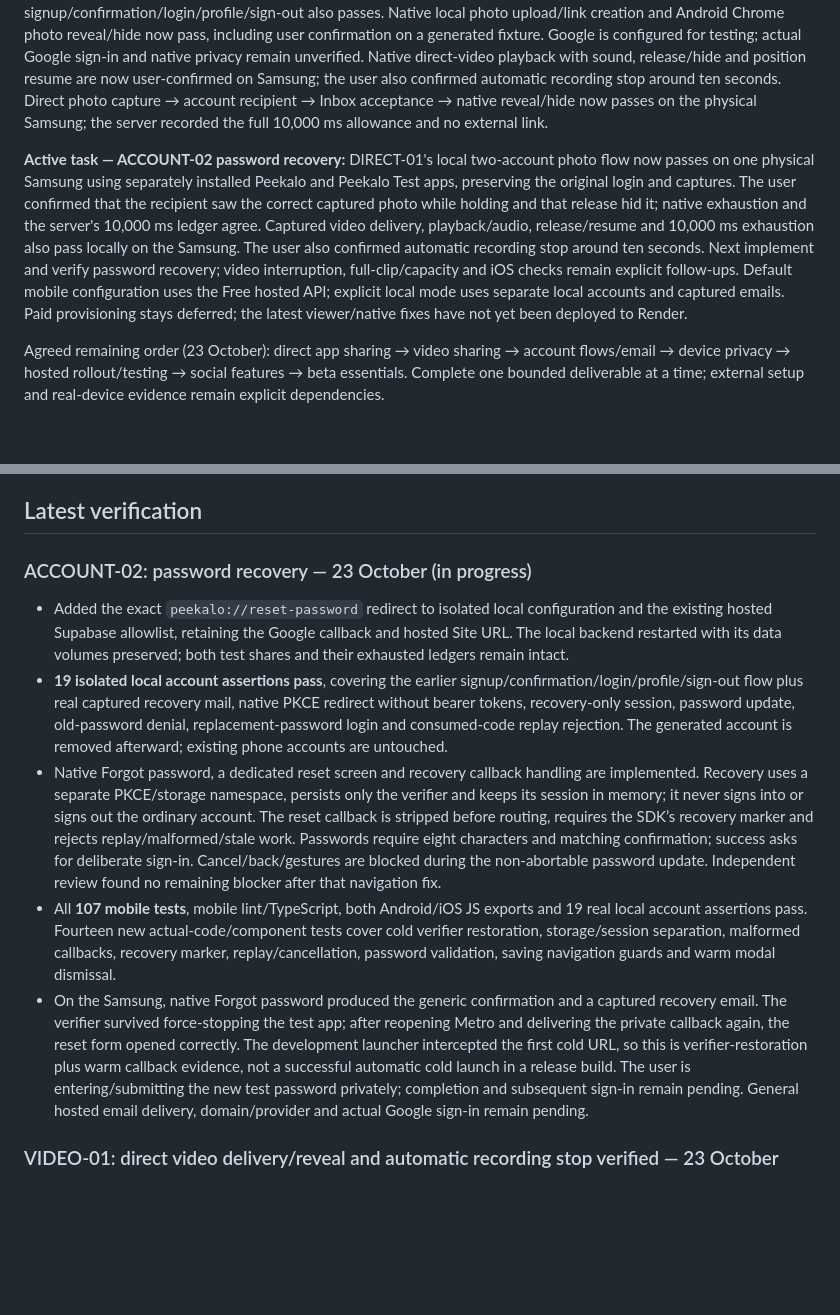
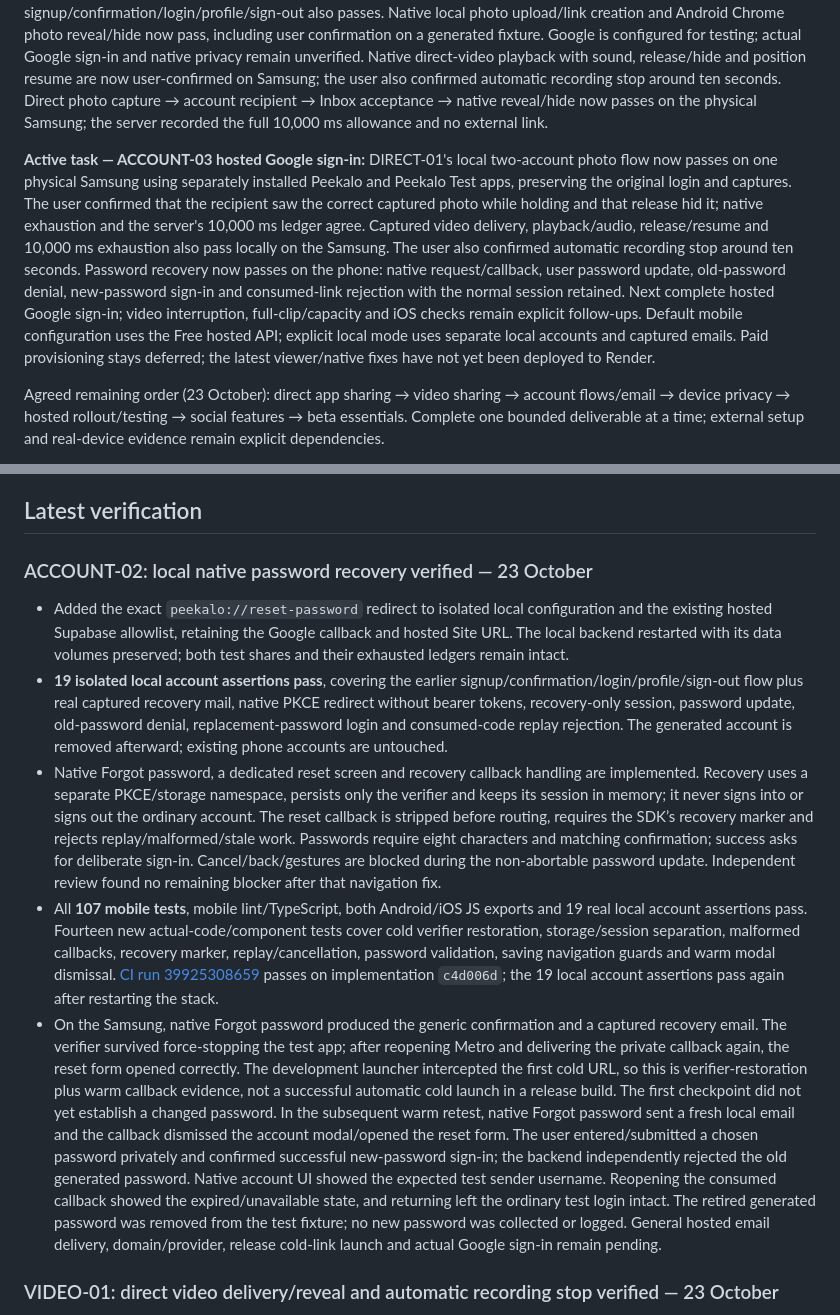
Before and after one commit to pascalpong/peekalo, a Markdown page: docs/BUILD_BOARD.md, 2 parts joined by grey strips. Rendered like a GitHub page; blank space fills up the shorter version.

Commit message:
Record successful native password recovery device tests

```diff
--- a/docs/BUILD_BOARD.md
+++ b/docs/BUILD_BOARD.md
@@ -4,7 +4,7 @@ Updated 23 October 2026. This is the main entry point for development status.
 
 **Current stage:** The Free Render previews and Supabase development backend are live. All six current migrations are deployed, including upload-attempt fencing and the still-closed waitlist schema. **71 live hosted sharing assertions pass**, including generated photo/video uploads, single-use claims, recipient grants, budgets and revocation. Isolated local email signup/confirmation/login/profile/sign-out also passes. Native local photo upload/link creation and Android Chrome photo reveal/hide now pass, including user confirmation on a generated fixture. Google is configured for testing; actual Google sign-in and native privacy remain unverified. Native direct-video playback with sound, release/hide and position resume are now user-confirmed on Samsung; the user also confirmed automatic recording stop around ten seconds. Direct photo capture → account recipient → Inbox acceptance → native reveal/hide now passes on the physical Samsung; the server recorded the full 10,000 ms allowance and no external link.
 
-**Active task — ACCOUNT-02 password recovery:** DIRECT-01's local two-account photo flow now passes on one physical Samsung using separately installed Peekalo and Peekalo Test apps, preserving the original login and captures. The user confirmed that the recipient saw the correct captured photo while holding and that release hid it; native exhaustion and the server's 10,000 ms ledger agree. Captured video delivery, playback/audio, release/resume and 10,000 ms exhaustion also pass locally on the Samsung. The user also confirmed automatic recording stop around ten seconds. Next implement and verify password recovery; video interruption, full-clip/capacity and iOS checks remain explicit follow-ups. Default mobile configuration uses the Free hosted API; explicit local mode uses separate local accounts and captured emails. Paid provisioning stays deferred; the latest viewer/native fixes have not yet been deployed to Render.
+**Active task — ACCOUNT-03 hosted Google sign-in:** DIRECT-01's local two-account photo flow now passes on one physical Samsung using separately installed Peekalo and Peekalo Test apps, preserving the original login and captures. The user confirmed that the recipient saw the correct captured photo while holding and that release hid it; native exhaustion and the server's 10,000 ms ledger agree. Captured video delivery, playback/audio, release/resume and 10,000 ms exhaustion also pass locally on the Samsung. The user also confirmed automatic recording stop around ten seconds. Password recovery now passes on the phone: native request/callback, user password update, old-password denial, new-password sign-in and consumed-link rejection with the normal session retained. Next complete hosted Google sign-in; video interruption, full-clip/capacity and iOS checks remain explicit follow-ups. Default mobile configuration uses the Free hosted API; explicit local mode uses separate local accounts and captured emails. Paid provisioning stays deferred; the latest viewer/native fixes have not yet been deployed to Render.
 
 Agreed remaining order (23 October): direct app sharing → video sharing → account flows/email → device privacy → hosted rollout/testing → social features → beta essentials. Complete one bounded deliverable at a time; external setup and real-device evidence remain explicit dependencies.
 
@@ -100,13 +100,13 @@ See [DECISIONS.md](DECISIONS.md). Use the explicitly provisional three-active-it
 
 ## Latest verification
 
-### ACCOUNT-02: password recovery — 23 October (in progress)
+### ACCOUNT-02: local native password recovery verified — 23 October
 
 - Added the exact `peekalo://reset-password` redirect to isolated local configuration and the existing hosted Supabase allowlist, retaining the Google callback and hosted Site URL. The local backend restarted with its data volumes preserved; both test shares and their exhausted ledgers remain intact.
 - **19 isolated local account assertions pass**, covering the earlier signup/confirmation/login/profile/sign-out flow plus real captured recovery mail, native PKCE redirect without bearer tokens, recovery-only session, password update, old-password denial, replacement-password login and consumed-code replay rejection. The generated account is removed afterward; existing phone accounts are untouched.
 - Native Forgot password, a dedicated reset screen and recovery callback handling are implemented. Recovery uses a separate PKCE/storage namespace, persists only the verifier and keeps its session in memory; it never signs into or signs out the ordinary account. The reset callback is stripped before routing, requires the SDK’s recovery marker and rejects replay/malformed/stale work. Passwords require eight characters and matching confirmation; success asks for deliberate sign-in. Cancel/back/gestures are blocked during the non-abortable password update. Independent review found no remaining blocker after that navigation fix.
-- All **107 mobile tests**, mobile lint/TypeScript, both Android/iOS JS exports and 19 real local account assertions pass. Fourteen new actual-code/component tests cover cold verifier restoration, storage/session separation, malformed callbacks, recovery marker, replay/cancellation, password validation, saving navigation guards and warm modal dismissal.
-- On the Samsung, native Forgot password produced the generic confirmation and a captured recovery email. The verifier survived force-stopping the test app; after reopening Metro and delivering the private callback again, the reset form opened correctly. The development launcher intercepted the first cold URL, so this is verifier-restoration plus warm callback evidence, not a successful automatic cold launch in a release build. The user is entering/submitting the new test password privately; completion and subsequent sign-in remain pending. General hosted email delivery, domain/provider and actual Google sign-in remain pending.
+- All **107 mobile tests**, mobile lint/TypeScript, both Android/iOS JS exports and 19 real local account assertions pass. Fourteen new actual-code/component tests cover cold verifier restoration, storage/session separation, malformed callbacks, recovery marker, replay/cancellation, password validation, saving navigation guards and warm modal dismissal. [CI run 39925308659](https://github.com/pascalpong/peekalo/actions/runs/39925308659) passes on implementation `c4d006d`; the 19 local account assertions pass again after restarting the stack.
+- On the Samsung, native Forgot password produced the generic confirmation and a captured recovery email. The verifier survived force-stopping the test app; after reopening Metro and delivering the private callback again, the reset form opened correctly. The development launcher intercepted the first cold URL, so this is verifier-restoration plus warm callback evidence, not a successful automatic cold launch in a release build. The first checkpoint did not yet establish a changed password. In the subsequent warm retest, native Forgot password sent a fresh local email and the callback dismissed the account modal/opened the reset form. The user entered/submitted a chosen password privately and confirmed successful new-password sign-in; the backend independently rejected the old generated password. Native account UI showed the expected test sender username. Reopening the consumed callback showed the expired/unavailable state, and returning left the ordinary test login intact. The retired generated password was removed from the test fixture; no new password was collected or logged. General hosted email delivery, domain/provider, release cold-link launch and actual Google sign-in remain pending.
 
 ### VIDEO-01: direct video delivery/reveal and automatic recording stop verified — 23 October
 
```
Also changed, not shown: docs/MVP_BACKLOG.md (+1 -1 lines).
